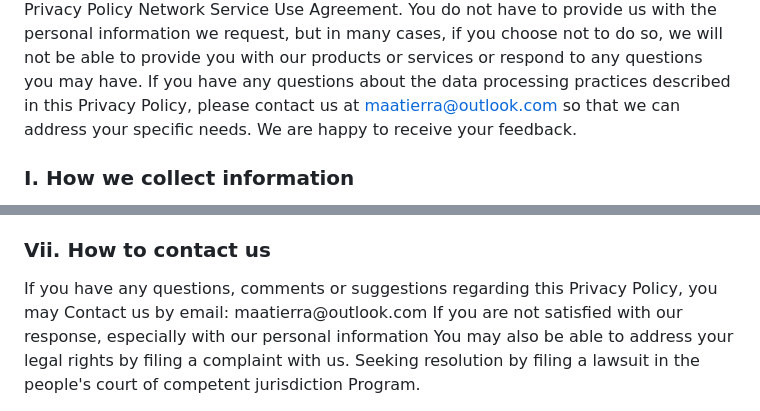
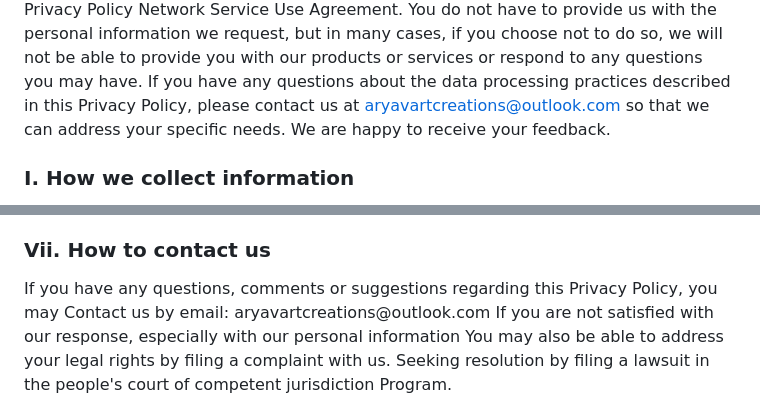
Before and after one commit to aryavartcreations/Mohar, a Markdown page: README.md, 2 parts joined by grey strips. GitHub-like rendering.

```diff
--- a/README.md
+++ b/README.md
@@ -10,7 +10,7 @@ an integral part of the Privacy Policy Network Service Use Agreement. You do not
 with the personal information we request, but in many cases, if you choose not to do so, we will not
 be able to provide you with our products or services or respond to any questions you may have. If
 you have any questions about the data processing practices described in this Privacy Policy, please
-contact us at [maatierra@outlook.com](mailto:maatierra@outlook.com) so that we can address your specific needs. We are
+contact us at [aryavartcreations@outlook.com](mailto:aryavartcreations@outlook.com) so that we can address your specific needs. We are
 happy to receive your feedback.
 
 <h3> I. How we collect information</h3>
@@ -38,7 +38,7 @@ Any changes, by your consent, you agree to be bound by this policy as amended
 The constraints.
 <h3>Vii. How to contact us</h3>
 If you have any questions, comments or suggestions regarding this Privacy Policy, you may
-Contact us by email: maatierra@outlook.com If you are not satisfied with our response, especially with our personal information
+Contact us by email: aryavartcreations@outlook.com If you are not satisfied with our response, especially with our personal information
 You may also be able to address your legal rights by filing a complaint with us.
 Seeking resolution by filing a lawsuit in the people's court of competent jurisdiction
 Program.
```
